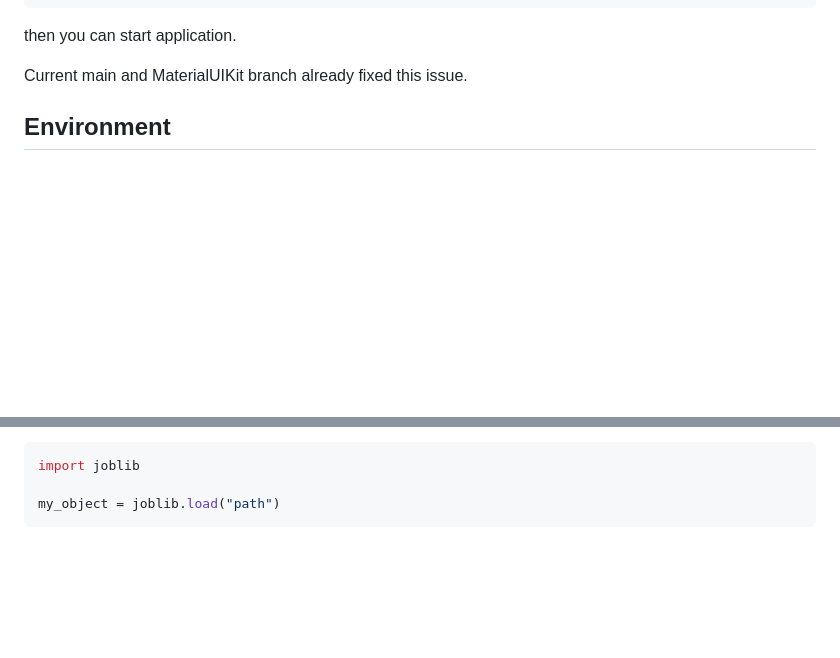
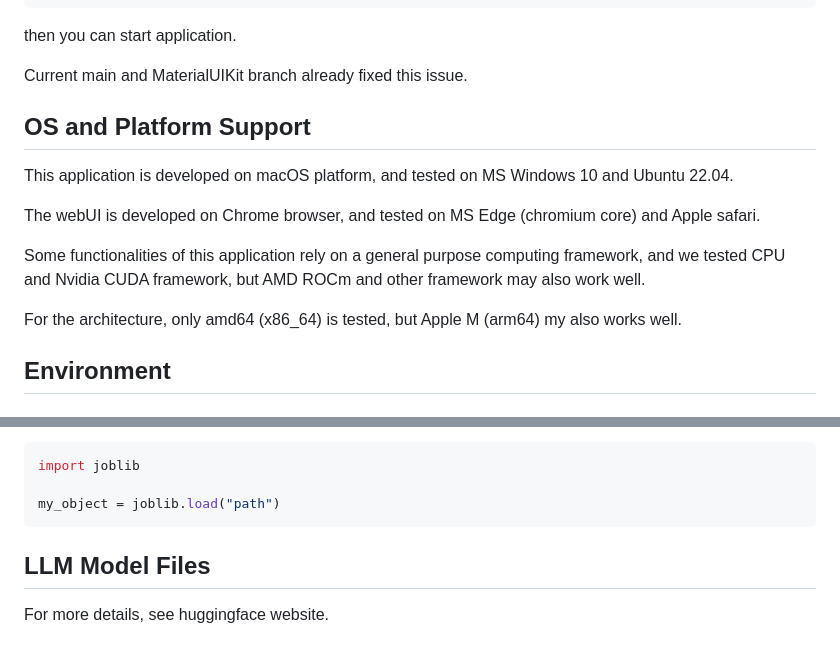
Before and after one commit to xiaoran007/GRP-AVM, a Markdown page: README.md, 2 parts joined by grey strips. Drawn GitHub-style; blank space fills up the shorter version.

````diff
--- a/README.md
+++ b/README.md
@@ -43,6 +43,15 @@ sys.path.append('./')
 then you can start application.
 
 Current main and MaterialUIKit branch already fixed this issue.
+
+## **OS and Platform Support**
+This application is developed on macOS platform, and tested on MS Windows 10 and Ubuntu 22.04.
+
+The webUI is developed on Chrome browser, and tested on MS Edge (chromium core) and Apple safari.
+
+Some functionalities of this application rely on a general purpose computing framework, and we tested CPU and Nvidia CUDA framework, but AMD ROCm and other framework may also work well.
+
+For the architecture, only amd64 (x86_64) is tested, but Apple M (arm64) my also works well.
 
 ## **Environment**
 ### Packages
@@ -114,3 +123,6 @@ import joblib
 
 my_object = joblib.load("path")
 ```
+
+## **LLM Model Files**
+For more details, see huggingface website.
````
